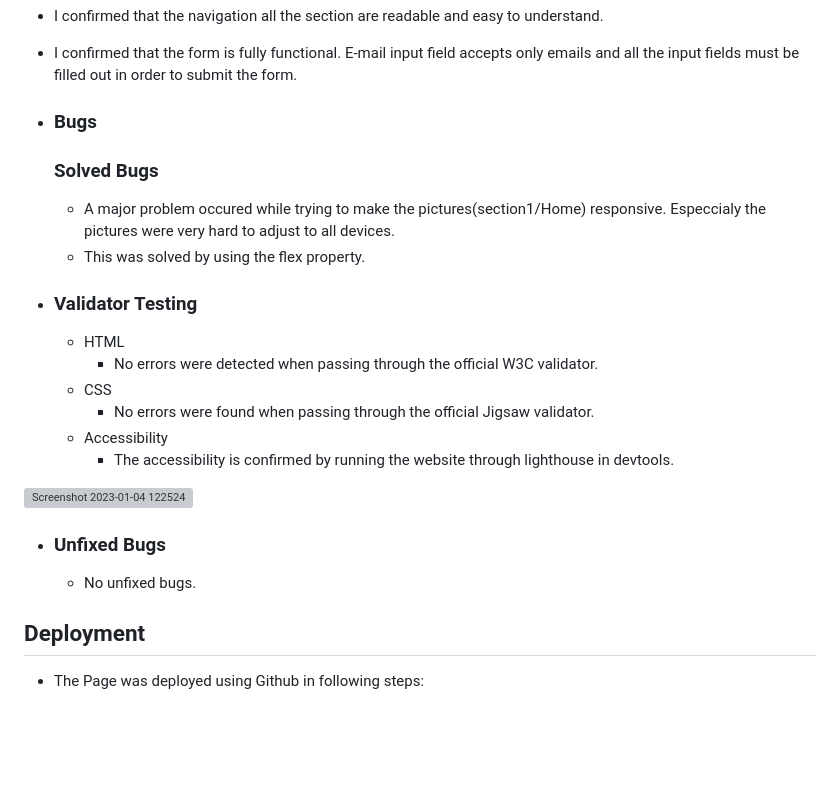
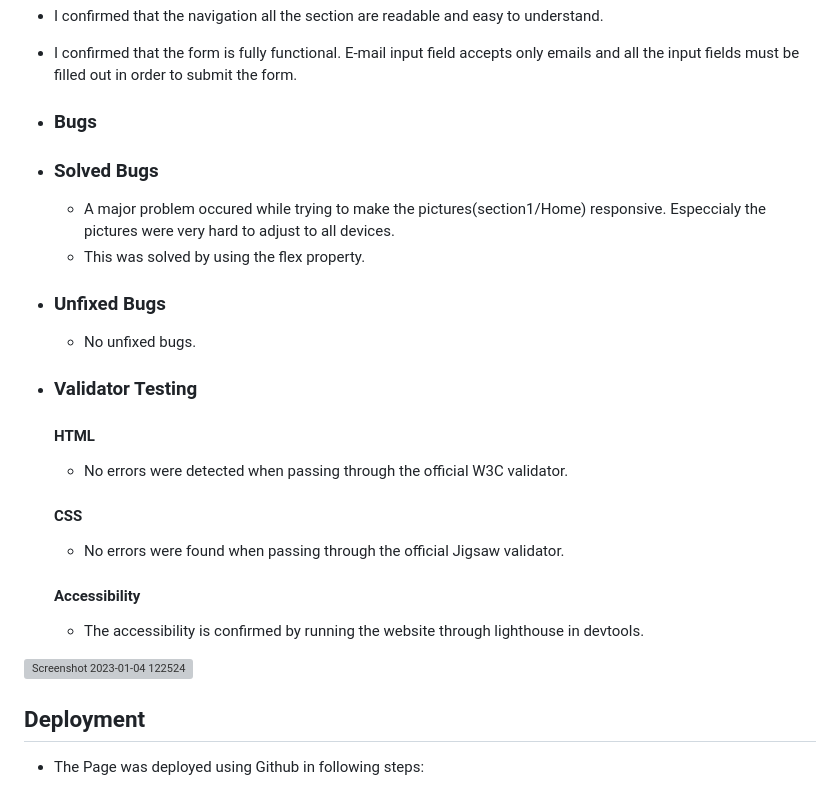
Before and after one commit to 23052015/english-bulldogs-fanpage, a Markdown page: README.md, the part around the change. Rendered like a GitHub page; blank space fills up the shorter version; grey boxes are pictures that could not be loaded.

```diff
--- a/README.md
+++ b/README.md
@@ -68,24 +68,27 @@ Here the user will be able to find interesting content about the breed English B
 
 
 * ### Bugs
-   ### Solved Bugs
+
+
+* ### Solved Bugs
   * A major problem occured while trying to make the pictures(section1/Home) responsive. Especcialy the pictures were very hard to adjust to all devices.
   * This was solved by using the flex property.
 
+* ### Unfixed Bugs
+  * No unfixed bugs.
+
 
 * ### Validator Testing
-    * HTML
-        * No errors were detected when passing through the official W3C validator.
-    * CSS
-        * No errors were found when passing through the official Jigsaw validator.
-    * Accessibility
-        * The accessibility is confirmed by running the website through lighthouse in devtools.
+  #### HTML
+    * No errors were detected when passing through the official W3C validator.
+  #### CSS
+    * No errors were found when passing through the official Jigsaw validator.
+  #### Accessibility
+     * The accessibility is confirmed by running the website through lighthouse in devtools.
 
 ![Screenshot 2023-01-04 122524](https://user-images.githubusercontent.com/109954194/210545157-adfa76e1-8061-4d33-8d7a-6cdd14bb5cb7.png)
 
 
-* ### Unfixed Bugs
-    * No unfixed bugs.
 
 
 ## Deployment
```
